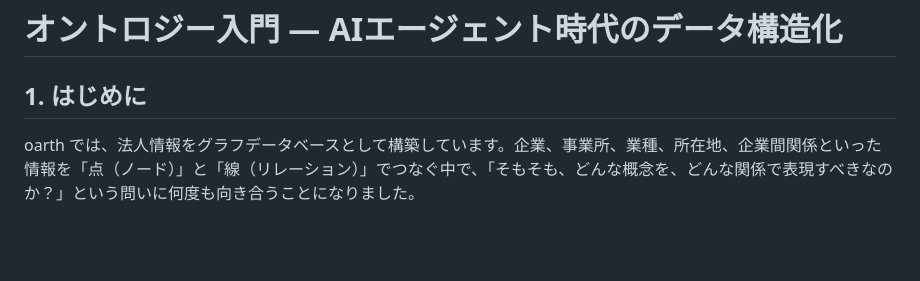
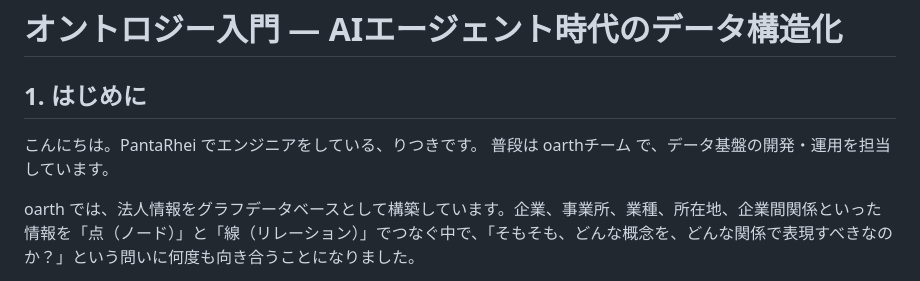
Before and after one commit to PantaRhei-Developer/PandaWorkshop, a Markdown page: TechBlog/20260925-オントロジー入門.md, the part around the change. Rendered like a GitHub page; blank space fills up the shorter version.

Commit message:
オントロジー入門の記事冒頭に自己紹介を追加
Co-Authored-By: Claude <noreply@anthropic.com>

```diff
--- a/TechBlog/20260925-オントロジー入門.md
+++ b/TechBlog/20260925-オントロジー入門.md
@@ -1,6 +1,9 @@
 # オントロジー入門 — AIエージェント時代のデータ構造化
 
 ## 1. はじめに
+
+こんにちは。PantaRhei でエンジニアをしている、りつきです。
+普段は oarthチーム で、データ基盤の開発・運用を担当しています。
 
 oarth では、法人情報をグラフデータベースとして構築しています。企業、事業所、業種、所在地、企業間関係といった情報を「点（ノード）」と「線（リレーション）」でつなぐ中で、「そもそも、どんな概念を、どんな関係で表現すべきなのか？」という問いに何度も向き合うことになりました。
 
```
